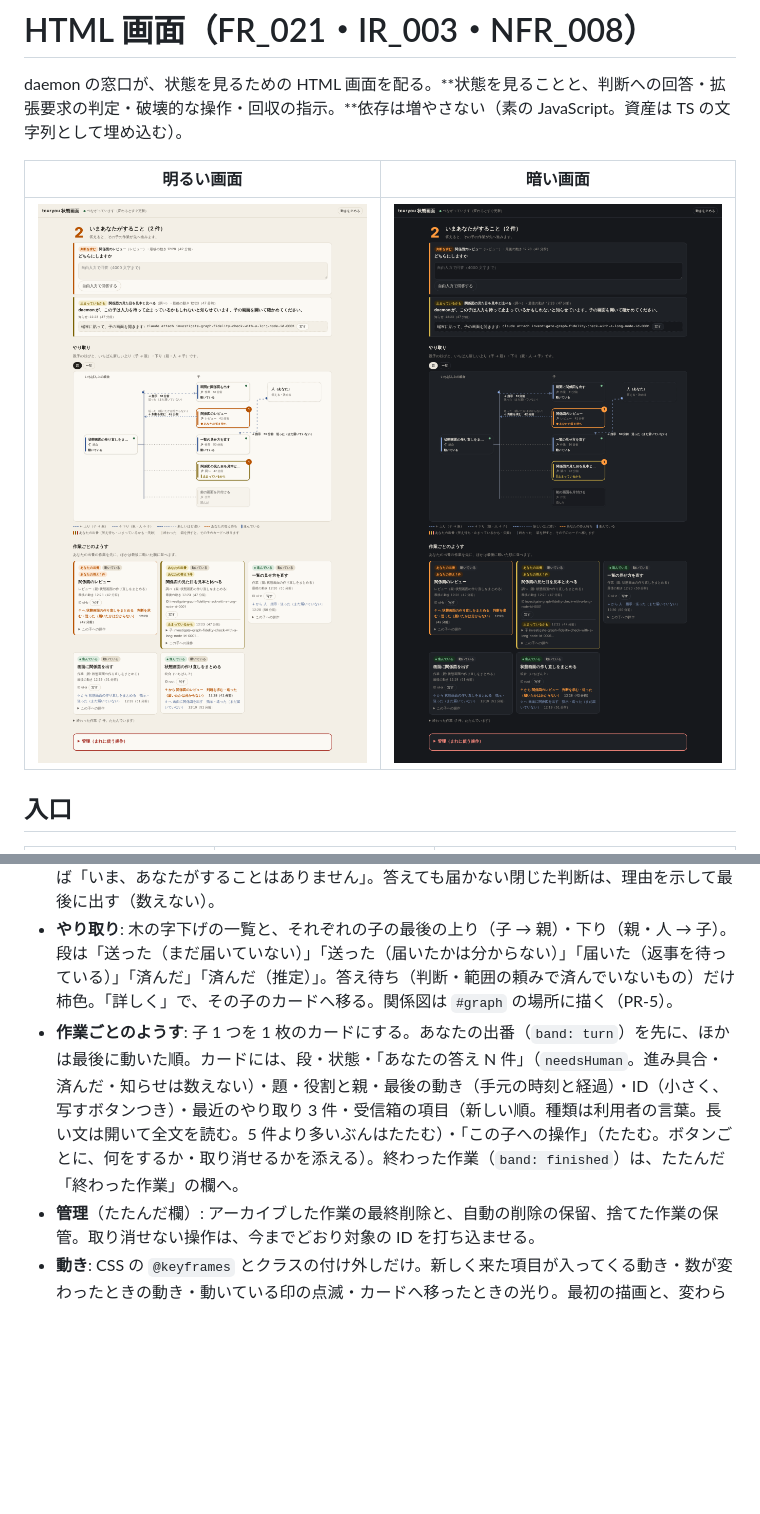
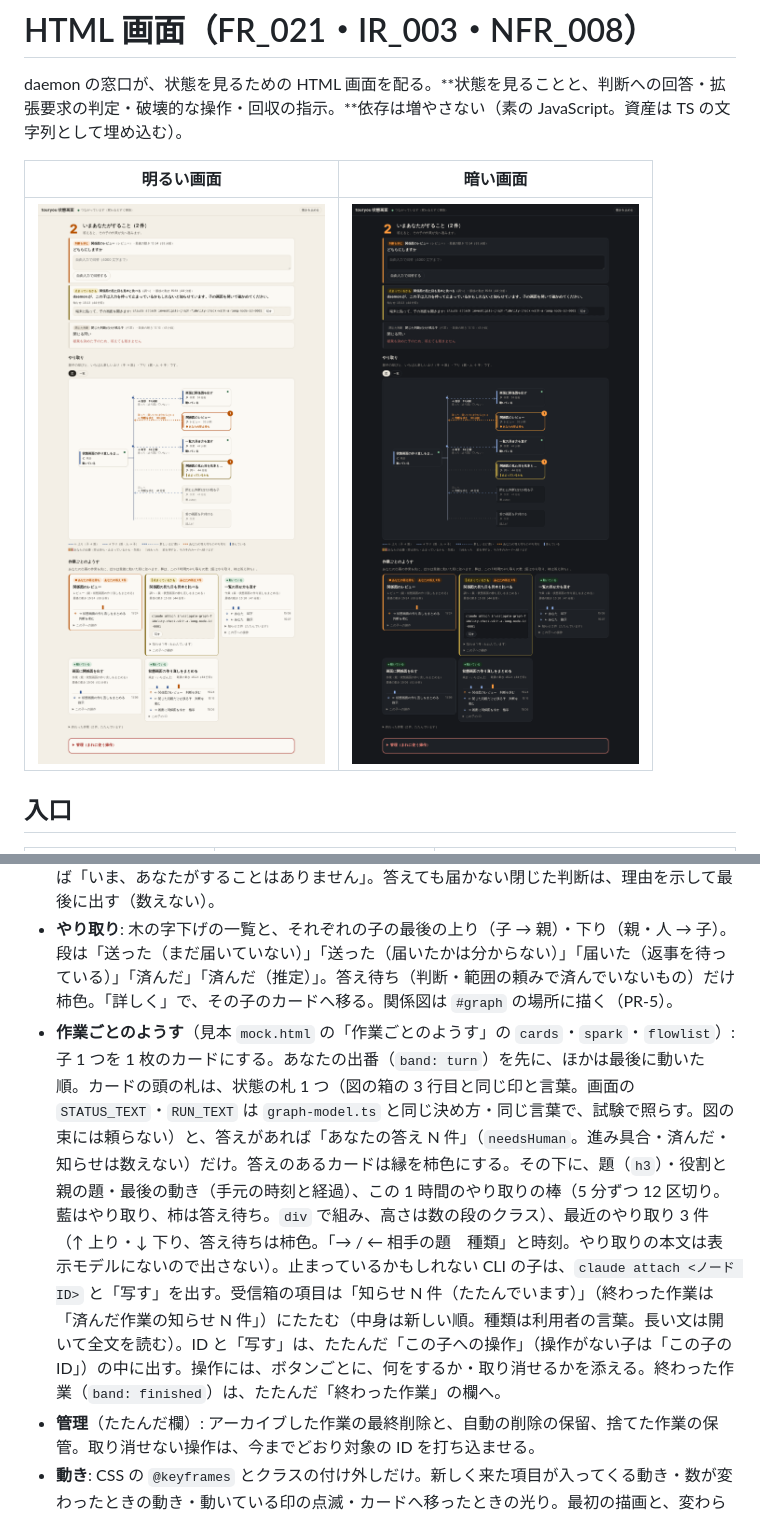
Before and after one commit to ToshikiImagawa/touryou, a Markdown page: docs/ui.md, 2 parts joined by grey strips. Drawn GitHub-style; pictures changed too: docs/images/ui-dark.png, docs/images/ui-light.png; blank space fills up the shorter version.

```diff
--- a/docs/ui.md
+++ b/docs/ui.md
@@ -127,7 +127,7 @@ daemon の窓口が、状態を見るための HTML 画面を配る。**状態
 - **確認待ち**（いちばん上に固定）と、操作の確認の欄（今までどおり）。
 - **いまあなたがすること**: 人の操作が要るものの数（大きな数字）と一覧。判断の頼み（選択肢のボタン・自由入力）、範囲を広げる頼み（承認・却下・切り出し。押すとどうなるかの説明つき）、**daemon が止まっているかもしれないと知らせた子**（受信箱の `stall` があるときだけ。時刻の経過などから画面で推し量らない）、停止の代行依頼（止めたと宣言…）。それぞれに、誰から（題・役割・最後の動き）を添える。止まっているかもしれない CLI の子には、`claude attach <ノード ID>` と写すボタンを出す（CLI の子は `--name <ノード ID>` で起動している。セッションの ID は出さない）。Desktop の子には、Desktop で開いて確かめる文を出す。なければ「いま、あなたがすることはありません」。答えても届かない閉じた判断は、理由を示して最後に出す（数えない）。
 - **やり取り**: 木の字下げの一覧と、それぞれの子の最後の上り（子 → 親）・下り（親・人 → 子）。段は「送った（まだ届いていない）」「送った（届いたかは分からない）」「届いた（返事を待っている）」「済んだ」「済んだ（推定）」。答え待ち（判断・範囲の頼みで済んでいないもの）だけ柿色。「詳しく」で、その子のカードへ移る。関係図は `#graph` の場所に描く（PR-5）。
-- **作業ごとのようす**: 子 1 つを 1 枚のカードにする。あなたの出番（`band: turn`）を先に、ほかは最後に動いた順。カードには、段・状態・「あなたの答え N 件」（`needsHuman`。進み具合・済んだ・知らせは数えない）・題・役割と親・最後の動き（手元の時刻と経過）・ID（小さく、写すボタンつき）・最近のやり取り 3 件・受信箱の項目（新しい順。種類は利用者の言葉。長い文は開いて全文を読む。5 件より多いぶんはたたむ）・「この子への操作」（たたむ。ボタンごとに、何をするか・取り消せるかを添える）。終わった作業（`band: finished`）は、たたんだ「終わった作業」の欄へ。
+- **作業ごとのようす**（見本 `mock.html` の「作業ごとのようす」の `cards`・`spark`・`flowlist`）: 子 1 つを 1 枚のカードにする。あなたの出番（`band: turn`）を先に、ほかは最後に動いた順。カードの頭の札は、状態の札 1 つ（図の箱の 3 行目と同じ印と言葉。画面の `STATUS_TEXT`・`RUN_TEXT` は `graph-model.ts` と同じ決め方・同じ言葉で、試験で照らす。図の束には頼らない）と、答えがあれば「あなたの答え N 件」（`needsHuman`。進み具合・済んだ・知らせは数えない）だけ。答えのあるカードは縁を柿色にする。その下に、題（`h3`）・役割と親の題・最後の動き（手元の時刻と経過）、この 1 時間のやり取りの棒（5 分ずつ 12 区切り。藍はやり取り、柿は答え待ち。`div` で組み、高さは数の段のクラス）、最近のやり取り 3 件（↑ 上り・↓ 下り、答え待ちは柿色。「→ / ← 相手の題　種類」と時刻。やり取りの本文は表示モデルにないので出さない）。止まっているかもしれない CLI の子は、`claude attach <ノード ID>` と「写す」を出す。受信箱の項目は「知らせ N 件（たたんでいます）」（終わった作業は「済んだ作業の知らせ N 件」）にたたむ（中身は新しい順。種類は利用者の言葉。長い文は開いて全文を読む）。ID と「写す」は、たたんだ「この子への操作」（操作がない子は「この子の ID」）の中に出す。操作には、ボタンごとに、何をするか・取り消せるかを添える。終わった作業（`band: finished`）は、たたんだ「終わった作業」の欄へ。
 - **管理**（たたんだ欄）: アーカイブした作業の最終削除と、自動の削除の保留、捨てた作業の保管。取り消せない操作は、今までどおり対象の ID を打ち込ませる。
 - **動き**: CSS の `@keyframes` とクラスの付け外しだけ。新しく来た項目が入ってくる動き・数が変わったときの動き・動いている印の点滅・カードへ移ったときの光り。最初の描画と、変わらない項目には動きを付けない。OS の「視差効果を減らす」（`prefers-reduced-motion`）と「動きを止める」で止まる。止めても、色・印・文字で読める。
 - **言葉**: 状態は「動いている」「待っている」「止めた」「受け入れた」など、種類は「判断を求む」「止められた操作」「進み具合」「済んだ」「知らせ」など。SSE・seq・墓標などの内部の言葉は、画面の通常の表示からは外した（取り消せない操作の確認の欄は、今までどおり詳しく出す）。受信箱の知らせの文のうち daemon が書く種類（`info`・`violation`・`stopIncomplete`。子が書く進み具合・完了・失敗・判断の文は、そのまま）は、画面が出すときに、文の中のノード ID を子の題（「題」）に、「範囲の拡張要求（command）」「（write）」を「コマンドを足す頼み」「書き込める場所を足す頼み」に言い換える（ID はカードの ID の欄で見る。題のないノードは ID のまま）。最終削除の「墓標」は「消した跡（題だけを残す記録）」と出す。やり取りの札は、人から子への範囲の頼みの判定を「許可」「却下」「切り出し」と出し、判断の答えを届ける追加指示は、判断の記録の「答え」と重ねて描かない（#115）。見分けは、daemon が追加指示（`node.instructed`）に付ける種類（`kind`: `answer`・`extensionApproved`・`extensionRejected`・`extensionSplit`）だけで行う（文は見ない。親・人の追加指示の受け口 `node.send` は種類を受け取らない）。種類のない記録（ふつうの指示・前の版の記録）は「指示」。
```
Also changed, not shown: CHANGELOG.md (+1 -0 lines), docs/manual-verification-checklist.md (+1 -1 lines), 5 other files.
